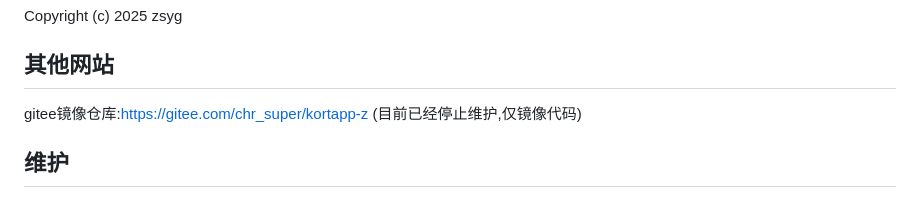
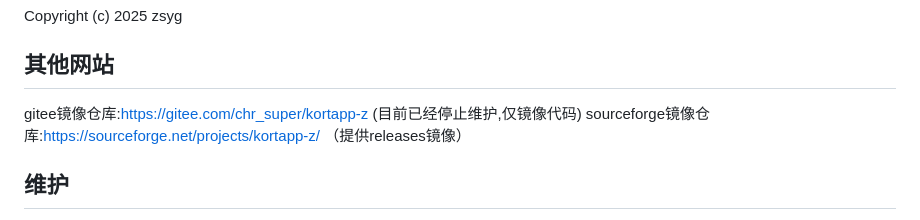
Before and after one commit to zs-yg/kortapp-z, a Markdown page: README.md, the part around the change. Drawn GitHub-style.

```diff
--- a/README.md
+++ b/README.md
@@ -84,6 +84,7 @@ Copyright (c) 2025 zsyg
 ## 其他网站
 
 gitee镜像仓库:https://gitee.com/chr_super/kortapp-z  (目前已经停止维护,仅镜像代码)
+sourceforge镜像仓库:https://sourceforge.net/projects/kortapp-z/ （提供releases镜像）
 
 ## 维护
 
```
